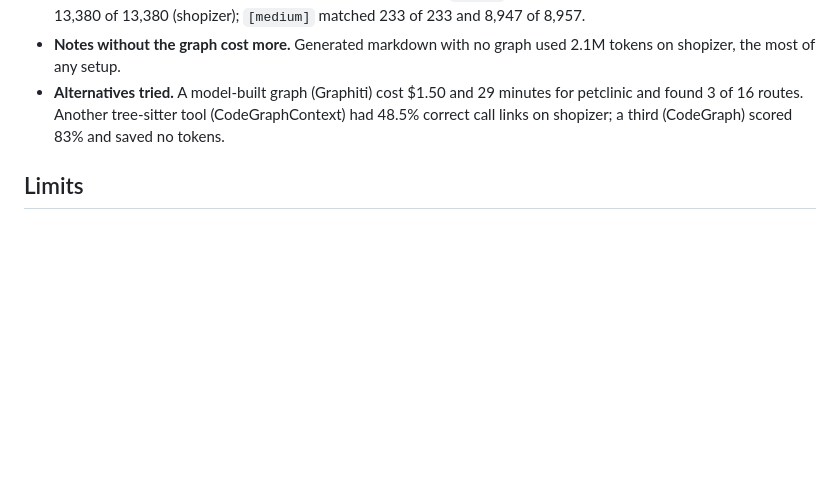
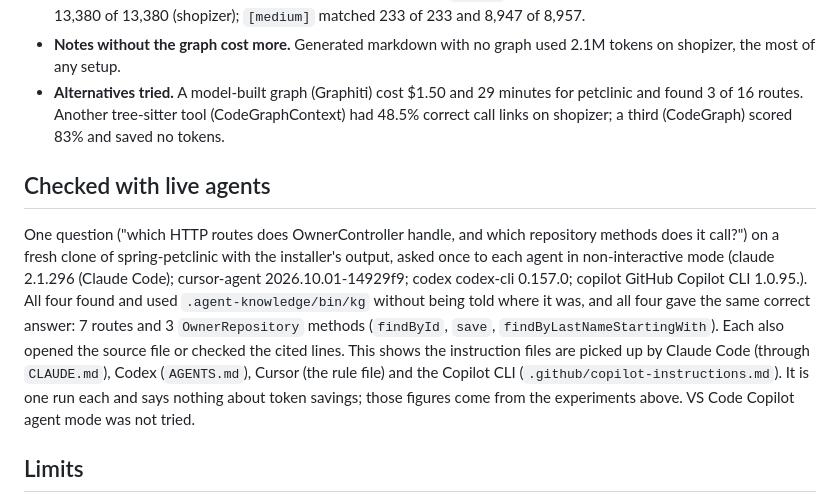
Before and after one commit to meabs/AgentGraphWorkTree, a Markdown page: README.md, the part around the change. Rendered like a GitHub page; blank space fills up the shorter version.

Commit message:
README: record the live agent check
Co-Authored-By: Claude Sonnet 5.5 <noreply@anthropic.com>
Claude-Session: https://claude.ai/code/session_01DNXgtAqicBcRa5fQC5bo42

```diff
--- a/README.md
+++ b/README.md
@@ -91,6 +91,10 @@ Measured on Codex and Cursor over two Java projects (spring-petclinic and shopiz
 - **Notes without the graph cost more.** Generated markdown with no graph used 2.1M tokens on shopizer, the most of any setup.
 - **Alternatives tried.** A model-built graph (Graphiti) cost $1.50 and 29 minutes for petclinic and found 3 of 16 routes. Another tree-sitter tool (CodeGraphContext) had 48.5% correct call links on shopizer; a third (CodeGraph) scored 83% and saved no tokens.
 
+## Checked with live agents
+
+One question ("which HTTP routes does OwnerController handle, and which repository methods does it call?") on a fresh clone of spring-petclinic with the installer's output, asked once to each agent in non-interactive mode (claude 2.1.296 (Claude Code); cursor-agent 2026.10.01-14929f9; codex codex-cli 0.157.0; copilot GitHub Copilot CLI 1.0.95.). All four found and used `.agent-knowledge/bin/kg` without being told where it was, and all four gave the same correct answer: 7 routes and 3 `OwnerRepository` methods (`findById`, `save`, `findByLastNameStartingWith`). Each also opened the source file or checked the cited lines. This shows the instruction files are picked up by Claude Code (through `CLAUDE.md`), Codex (`AGENTS.md`), Cursor (the rule file) and the Copilot CLI (`.github/copilot-instructions.md`). It is one run each and says nothing about token savings; those figures come from the experiments above. VS Code Copilot agent mode was not tried.
+
 ## Limits
 
 - Java only. Other languages need a new extractor that emits the same claim records.
```
